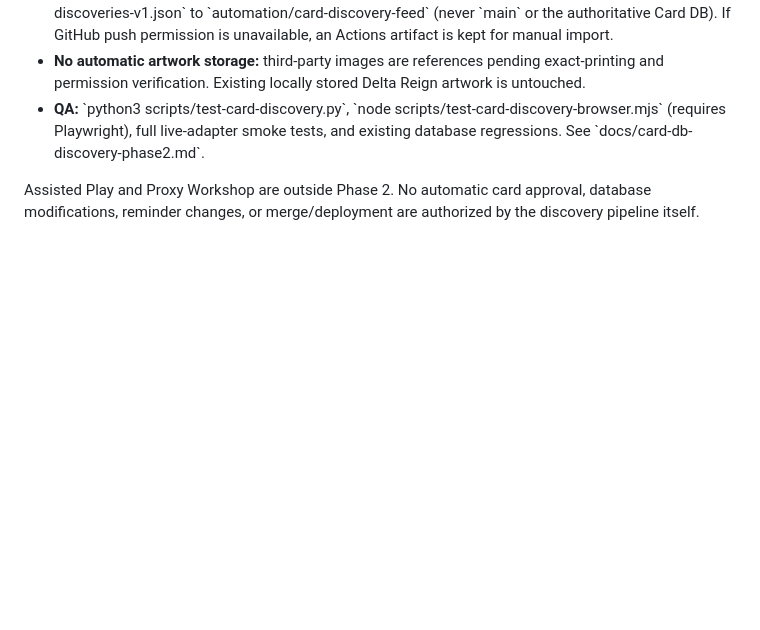
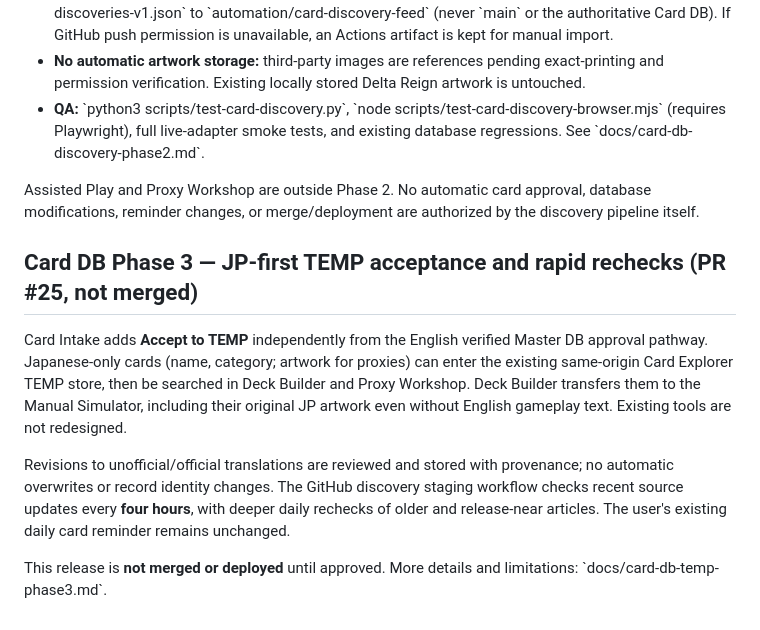
Before and after one commit to MckTCG/toolbelt, a Markdown page: README.md, the part around the change. Drawn GitHub-style; blank space fills up the shorter version.

Commit message:
Summarize JP-only TEMP acceptance and bounded recheck proposal in project README

```diff
--- a/README.md
+++ b/README.md
@@ -157,3 +157,12 @@ See [Phase 2 design and release checks](docs/proxy-native-phase2.md).
 - **QA:** \`python3 scripts/test-card-discovery.py\`, \`node scripts/test-card-discovery-browser.mjs\` (requires Playwright), full live-adapter smoke tests, and existing database regressions. See \`docs/card-db-discovery-phase2.md\`.
 
 Assisted Play and Proxy Workshop are outside Phase 2. No automatic card approval, database modifications, reminder changes, or merge/deployment are authorized by the discovery pipeline itself.
+
+
+## Card DB Phase 3 — JP-first TEMP acceptance and rapid rechecks (PR #25, not merged)
+
+Card Intake adds **Accept to TEMP** independently from the English verified Master DB approval pathway. Japanese-only cards (name, category; artwork for proxies) can enter the existing same-origin Card Explorer TEMP store, then be searched in Deck Builder and Proxy Workshop. Deck Builder transfers them to the Manual Simulator, including their original JP artwork even without English gameplay text. Existing tools are not redesigned.
+
+Revisions to unofficial/official translations are reviewed and stored with provenance; no automatic overwrites or record identity changes. The GitHub discovery staging workflow checks recent source updates every **four hours**, with deeper daily rechecks of older and release-near articles. The user's existing daily card reminder remains unchanged.
+
+This release is **not merged or deployed** until approved. More details and limitations: \`docs/card-db-temp-phase3.md\`.
```
